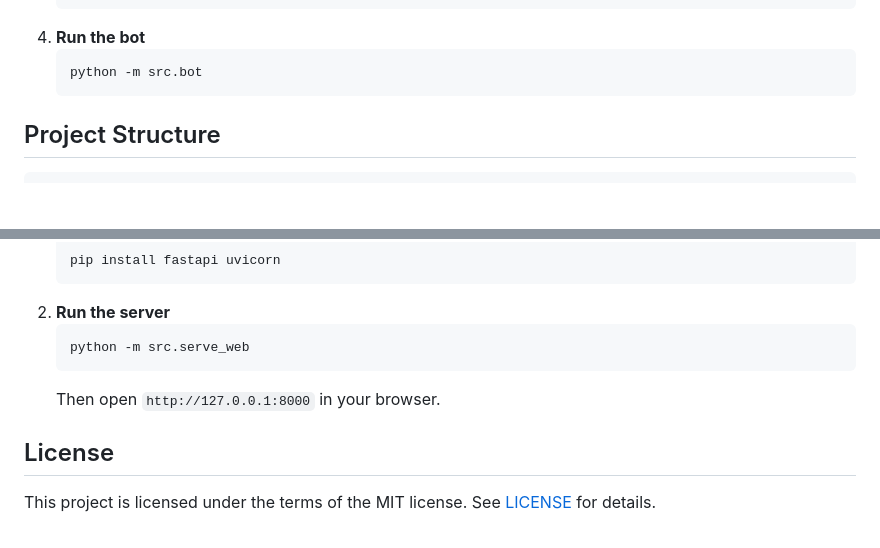
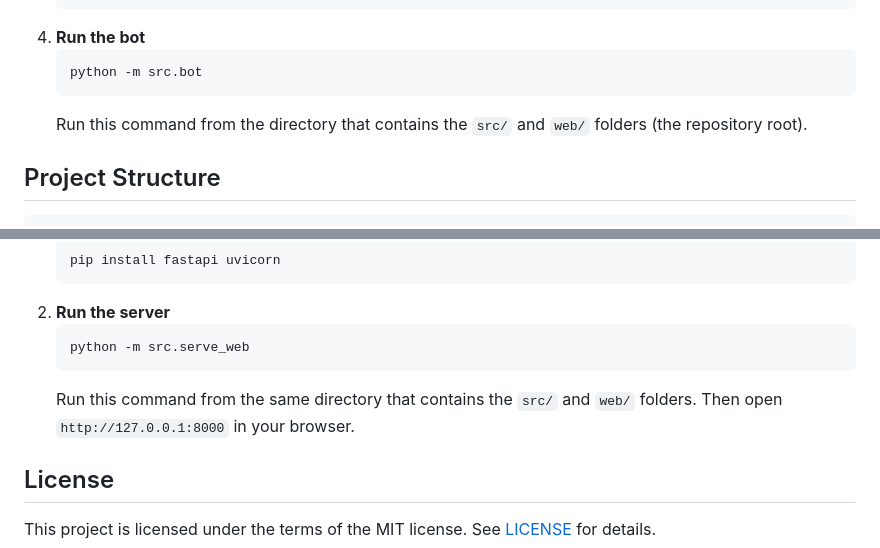
Before and after one commit to v-isakoff/website, a Markdown page: README.md, 2 parts joined by grey strips. Rendered like a GitHub page; blank space fills up the shorter version.

Commit message:
docs: clarify run directory for utilities

````diff
--- a/README.md
+++ b/README.md
@@ -58,6 +58,7 @@ This repository contains the early foundation for a cross-platform website bundl
    ```bash
    python -m src.bot
    ```
+   Run this command from the directory that contains the `src/` and `web/` folders (the repository root).
 
 ## Project Structure
 ```
@@ -81,7 +82,7 @@ You can preview the static pages using a small FastAPI application.
    ```bash
    python -m src.serve_web
    ```
-   Then open `http://127.0.0.1:8000` in your browser.
+   Run this command from the same directory that contains the `src/` and `web/` folders. Then open `http://127.0.0.1:8000` in your browser.
 
 ## License
 This project is licensed under the terms of the MIT license. See [LICENSE](LICENSE) for details.
````
